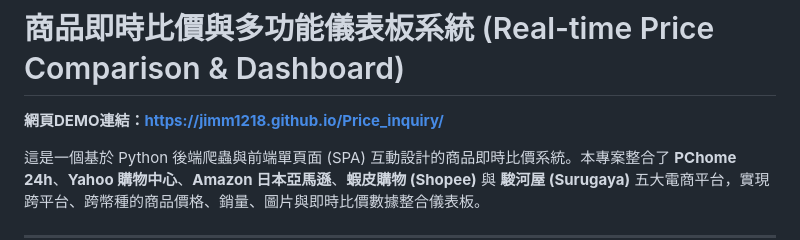
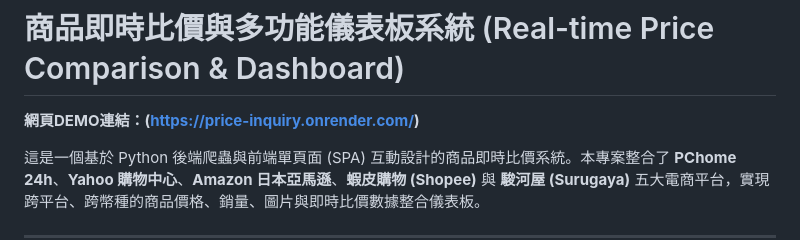
Before and after one commit to jimm1218/Price_inquiry, a Markdown page: README.md, the part around the change. Drawn GitHub-style.

```diff
--- a/README.md
+++ b/README.md
@@ -1,6 +1,6 @@
 # 商品即時比價與多功能儀表板系統 (Real-time Price Comparison & Dashboard)
 
-**網頁DEMO連結：[https://jimm1218.github.io/Price_inquiry/](https://price-inquiry.onrender.com/)**
+**網頁DEMO連結：(https://price-inquiry.onrender.com/)**
 
 這是一個基於 Python 後端爬蟲與前端單頁面 (SPA) 互動設計的商品即時比價系統。本專案整合了 **PChome 24h**、**Yahoo 購物中心**、**Amazon 日本亞馬遜**、**蝦皮購物 (Shopee)** 與 **駿河屋 (Surugaya)** 五大電商平台，實現跨平台、跨幣種的商品價格、銷量、圖片與即時比價數據整合儀表板。
 
```
